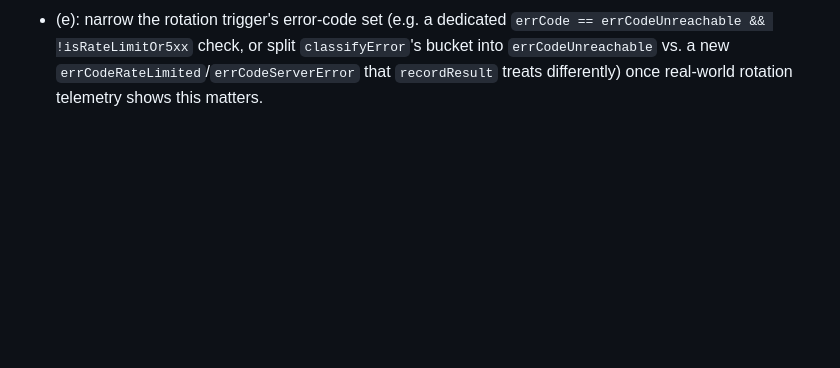
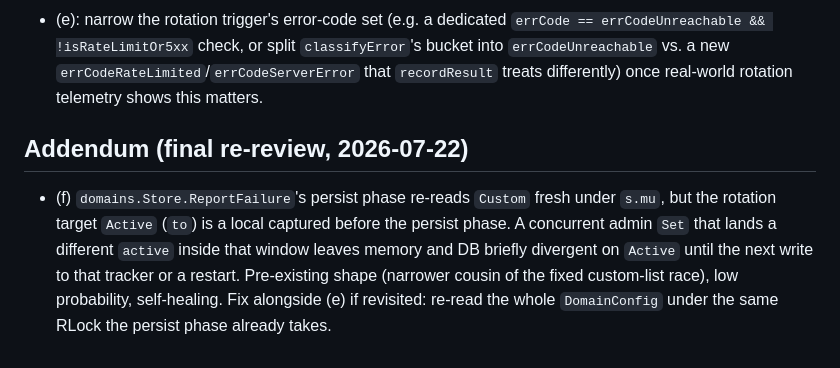
Before and after one commit to artyomsv/marauder, a Markdown page: techdebt/backend/4-2-tracker-domain-followups.md, the part around the change. Rendered like a GitHub page; blank space fills up the shorter version.

Commit message:
chore: note active-field persist divergence in tracker-domain techdebt

```diff
--- a/techdebt/backend/4-2-tracker-domain-followups.md
+++ b/techdebt/backend/4-2-tracker-domain-followups.md
@@ -136,3 +136,15 @@ after a tracker's transient rate-limiting or maintenance window.
   `classifyError`'s bucket into `errCodeUnreachable` vs. a new
   `errCodeRateLimited`/`errCodeServerError` that `recordResult` treats
   differently) once real-world rotation telemetry shows this matters.
+
+## Addendum (final re-review, 2026-07-22)
+
+- (f) `domains.Store.ReportFailure`'s persist phase re-reads `Custom`
+  fresh under `s.mu`, but the rotation target `Active` (`to`) is a local
+  captured before the persist phase. A concurrent admin `Set` that lands
+  a different `active` inside that window leaves memory and DB briefly
+  divergent on `Active` until the next write to that tracker or a
+  restart. Pre-existing shape (narrower cousin of the fixed custom-list
+  race), low probability, self-healing. Fix alongside (e) if revisited:
+  re-read the whole `DomainConfig` under the same RLock the persist
+  phase already takes.
```
